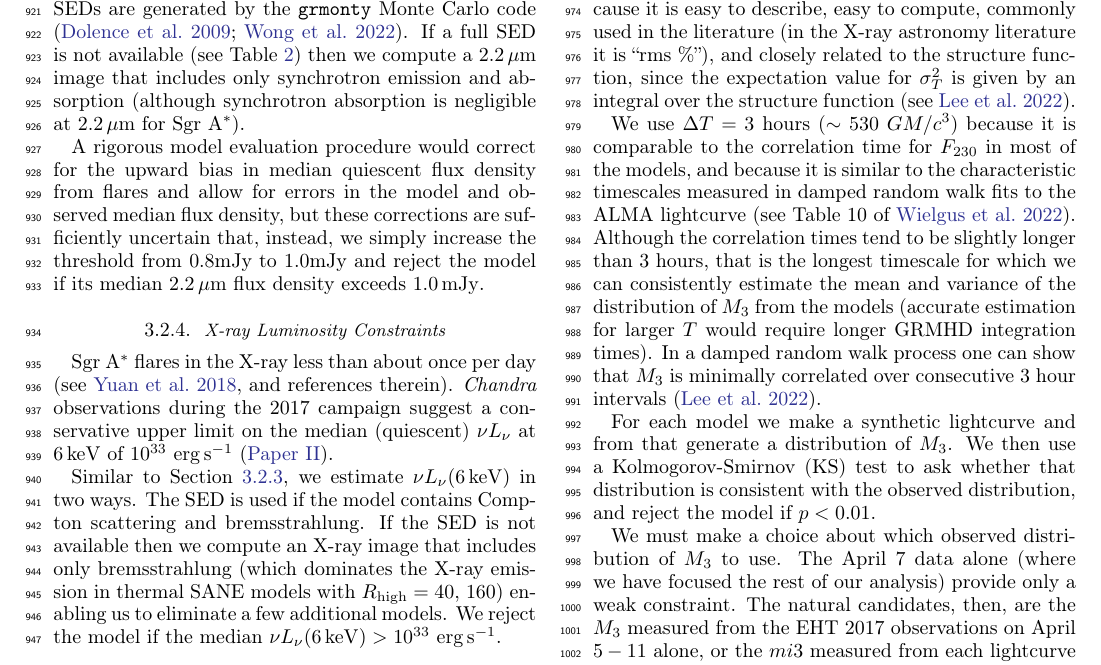
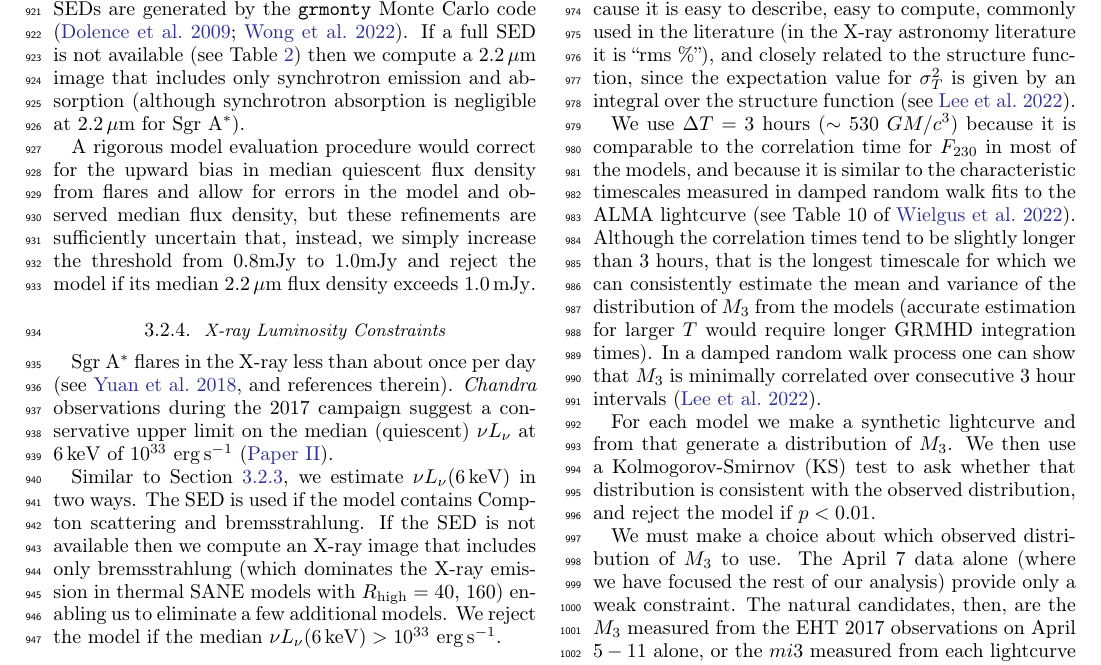
Before and after one commit to rndref/EHT_SGRA5, a LaTeX paper (main.tex, which reads observations.tex): part of page 14 of 50, cut so that both start at the same text. Compiled offline with pdfLaTeX.

Commit message:
Updates from overleaf

```diff
--- a/observations.tex
+++ b/observations.tex
@@ -207,7 +207,7 @@ Our synthetic 86\GHz images have a 800\uas field of view.  A 200\uas field of vi
 
 We compute the model median 2.2\um flux density using one of two procedures.  If a full SED\textemdash which includes Compton scattering\textemdash is available, then it is used. The SEDs are generated by the \grmonty Monte Carlo code \citep{2009ApJS..184..387D, Wong_2022}. If a full SED is not available (see Table \ref{tab:radiativemodels}) then we compute a $2.2\um$ image that includes only synchrotron emission and absorption (although synchrotron absorption is negligible at $2.2\um$ for \sgra).
 
-A rigorous model evaluation procedure would correct for the upward bias in median quiescent flux density from flares and allow for errors in the model and observed median flux density, but these corrections are sufficiently uncertain that, instead, we simply increase the threshold from $0.8$mJy to $1.0$mJy and reject the model if its
+A rigorous model evaluation procedure would correct for the upward bias in median quiescent flux density from flares and allow for errors in the model and observed median flux density, but these refinements are sufficiently uncertain that, instead, we simply increase the threshold from $0.8$mJy to $1.0$mJy and reject the model if its
 median $2.2\um$ flux density exceeds $1.0\,\mathrm{mJy}$.
 
 %------------------------------------------------------------------------------
```
